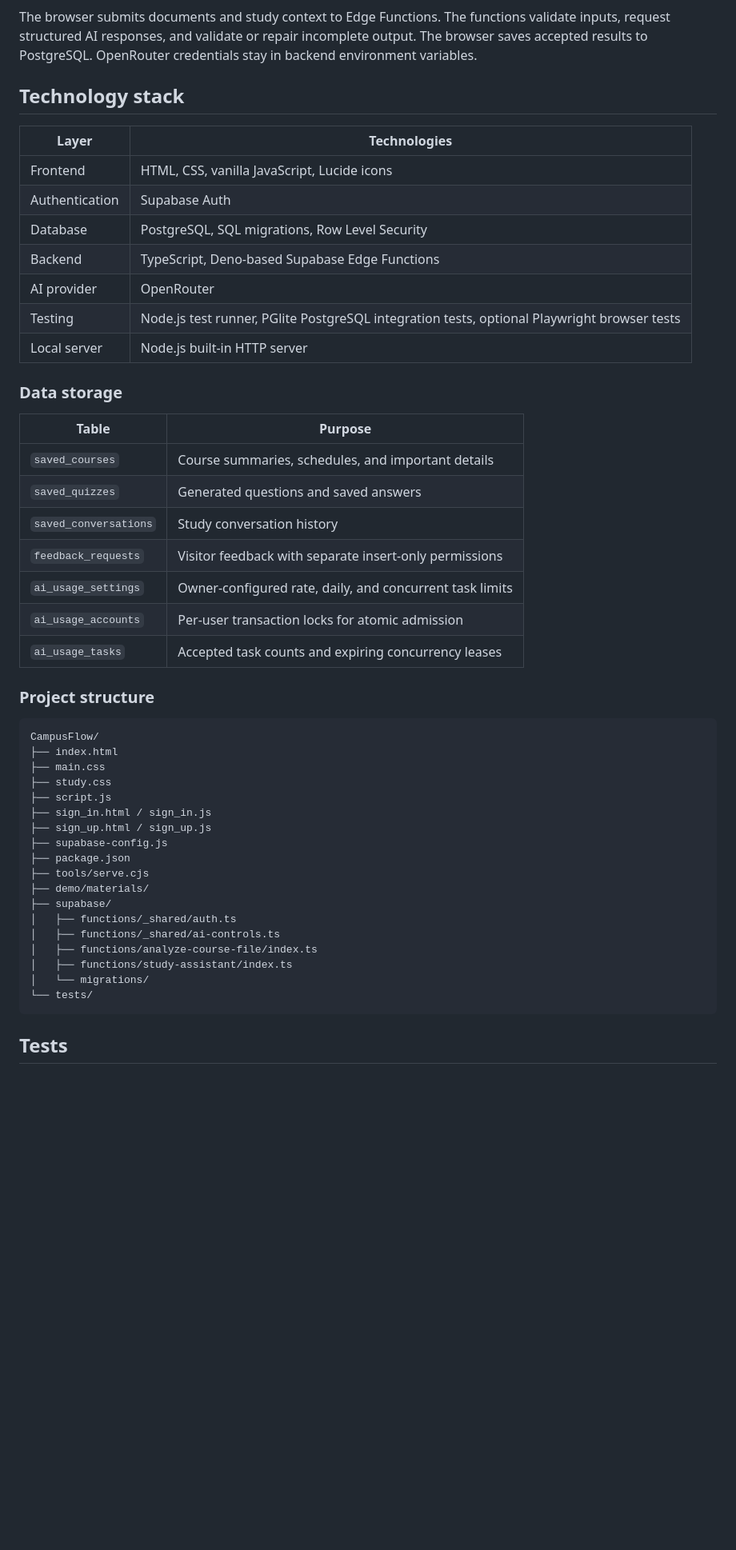
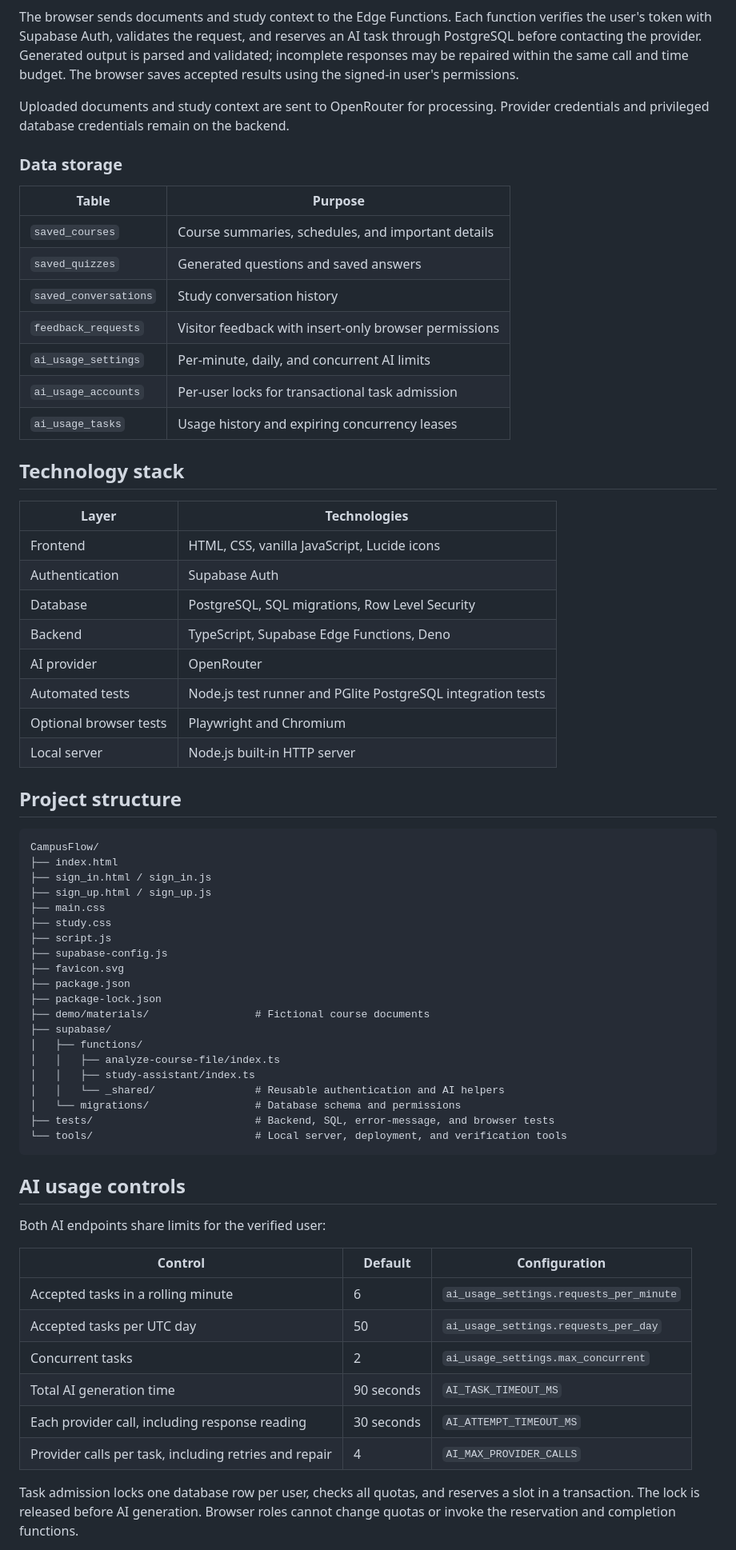
Before and after one commit to 19nAm11/CampusFlow, a Markdown page: README.md, the part around one of its changes. Shown at 80% size. Drawn GitHub-style; blank space fills up the shorter version.

````diff
--- a/README.md
+++ b/README.md
@@ -48,7 +41,21 @@ flowchart LR
     Edge --> AI[OpenRouter]
 ```
 
-The browser submits documents and study context to Edge Functions. The functions validate inputs, request structured AI responses, and validate or repair incomplete output. The browser saves accepted results to PostgreSQL. OpenRouter credentials stay in backend environment variables.
+The browser sends documents and study context to the Edge Functions. Each function verifies the user's token with Supabase Auth, validates the request, and reserves an AI task through PostgreSQL before contacting the provider. Generated output is parsed and validated; incomplete responses may be repaired within the same call and time budget. The browser saves accepted results using the signed-in user's permissions.
+
+Uploaded documents and study context are sent to OpenRouter for processing. Provider credentials and privileged database credentials remain on the backend.
+
+### Data storage
+
+| Table | Purpose |
+| --- | --- |
+| `saved_courses` | Course summaries, schedules, and important details |
+| `saved_quizzes` | Generated questions and saved answers |
+| `saved_conversations` | Study conversation history |
+| `feedback_requests` | Visitor feedback with insert-only browser permissions |
+| `ai_usage_settings` | Per-minute, daily, and concurrent AI limits |
+| `ai_usage_accounts` | Per-user locks for transactional task admission |
+| `ai_usage_tasks` | Usage history and expiring concurrency leases |
 
 ## Technology stack
 
@@ -57,44 +64,49 @@ The browser submits documents and study context to Edge Functions. The functions
 | Frontend | HTML, CSS, vanilla JavaScript, Lucide icons |
 | Authentication | Supabase Auth |
 | Database | PostgreSQL, SQL migrations, Row Level Security |
-| Backend | TypeScript, Deno-based Supabase Edge Functions |
+| Backend | TypeScript, Supabase Edge Functions, Deno |
 | AI provider | OpenRouter |
-| Testing | Node.js test runner, PGlite PostgreSQL integration tests, optional Playwright browser tests |
+| Automated tests | Node.js test runner and PGlite PostgreSQL integration tests |
+| Optional browser tests | Playwright and Chromium |
 | Local server | Node.js built-in HTTP server |
 
-### Data storage
-
-| Table | Purpose |
-| --- | --- |
-| `saved_courses` | Course summaries, schedules, and important details |
-| `saved_quizzes` | Generated questions and saved answers |
-| `saved_conversations` | Study conversation history |
-| `feedback_requests` | Visitor feedback with separate insert-only permissions |
-| `ai_usage_settings` | Owner-configured rate, daily, and concurrent task limits |
-| `ai_usage_accounts` | Per-user transaction locks for atomic admission |
-| `ai_usage_tasks` | Accepted task counts and expiring concurrency leases |
-
-### Project structure
+## Project structure
 
 ```text
 CampusFlow/
 ├── index.html
+├── sign_in.html / sign_in.js
+├── sign_up.html / sign_up.js
 ├── main.css
 ├── study.css
 ├── script.js
-├── sign_in.html / sign_in.js
-├── sign_up.html / sign_up.js
 ├── supabase-config.js
+├── favicon.svg
 ├── package.json
-├── tools/serve.cjs
-├── demo/materials/
+├── package-lock.json
+├── demo/materials/                 # Fictional course documents
 ├── supabase/
-│   ├── functions/_shared/auth.ts
-│   ├── functions/_shared/ai-controls.ts
-│   ├── functions/analyze-course-file/index.ts
-│   ├── functions/study-assistant/index.ts
-│   └── migrations/
-└── tests/
+│   ├── functions/
+│   │   ├── analyze-course-file/index.ts
+│   │   ├── study-assistant/index.ts
+│   │   └── _shared/                # Reusable authentication and AI helpers
+│   └── migrations/                 # Database schema and permissions
+├── tests/                          # Backend, SQL, error-message, and browser tests
+└── tools/                          # Local server, deployment, and verification tools
 ```
 
-## Tests
+## AI usage controls
+
+Both AI endpoints share limits for the verified user:
+
+| Control | Default | Configuration |
+| --- | --- | --- |
+| Accepted tasks in a rolling minute | 6 | `ai_usage_settings.requests_per_minute` |
+| Accepted tasks per UTC day | 50 | `ai_usage_settings.requests_per_day` |
+| Concurrent tasks | 2 | `ai_usage_settings.max_concurrent` |
+| Total AI generation time | 90 seconds | `AI_TASK_TIMEOUT_MS` |
+| Each provider call, including response reading | 30 seconds | `AI_ATTEMPT_TIMEOUT_MS` |
+| Provider calls per task, including retries and repair | 4 | `AI_MAX_PROVIDER_CALLS` |
+
+Task admission locks one database row per user, checks all quotas, and reserves a slot in a transaction. The lock is released before AI generation. Browser roles cannot change quotas or invoke the reservation and completion functions.
+
````
Also changed, not shown: other parts of README.md (+154 -192 lines).
